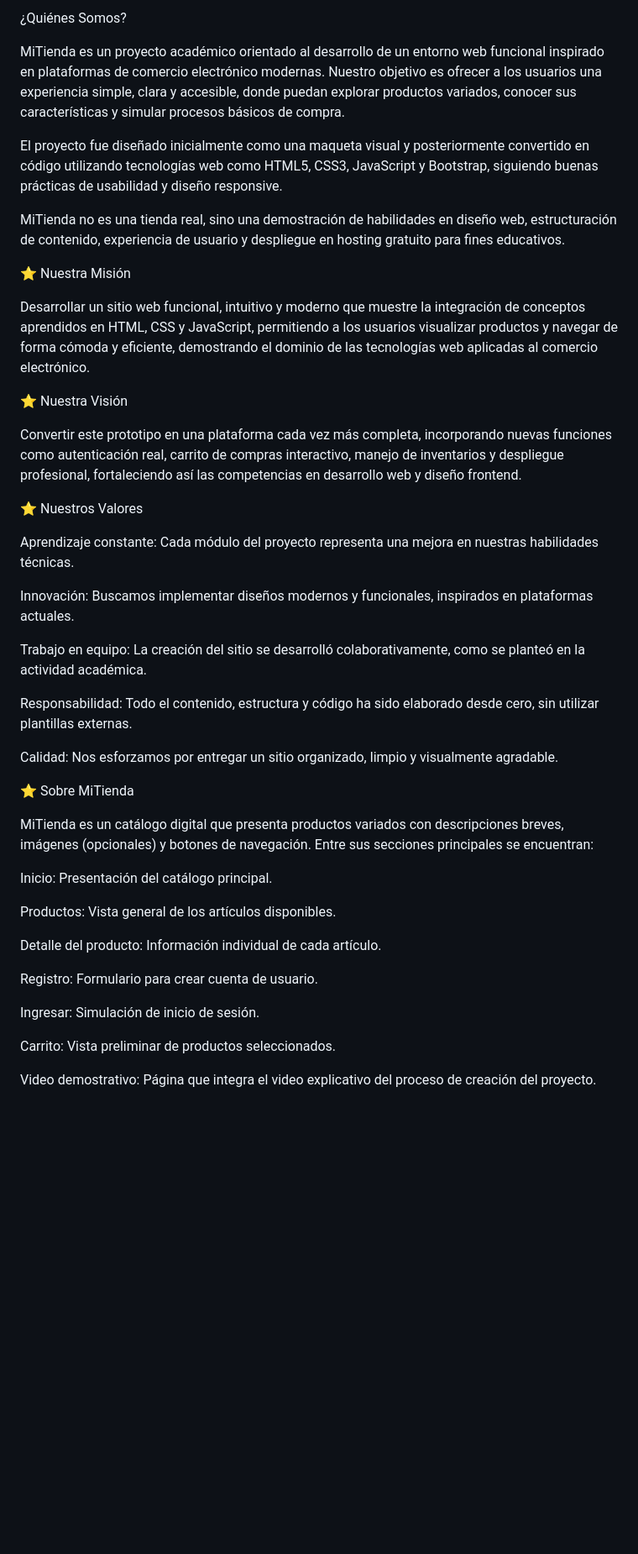
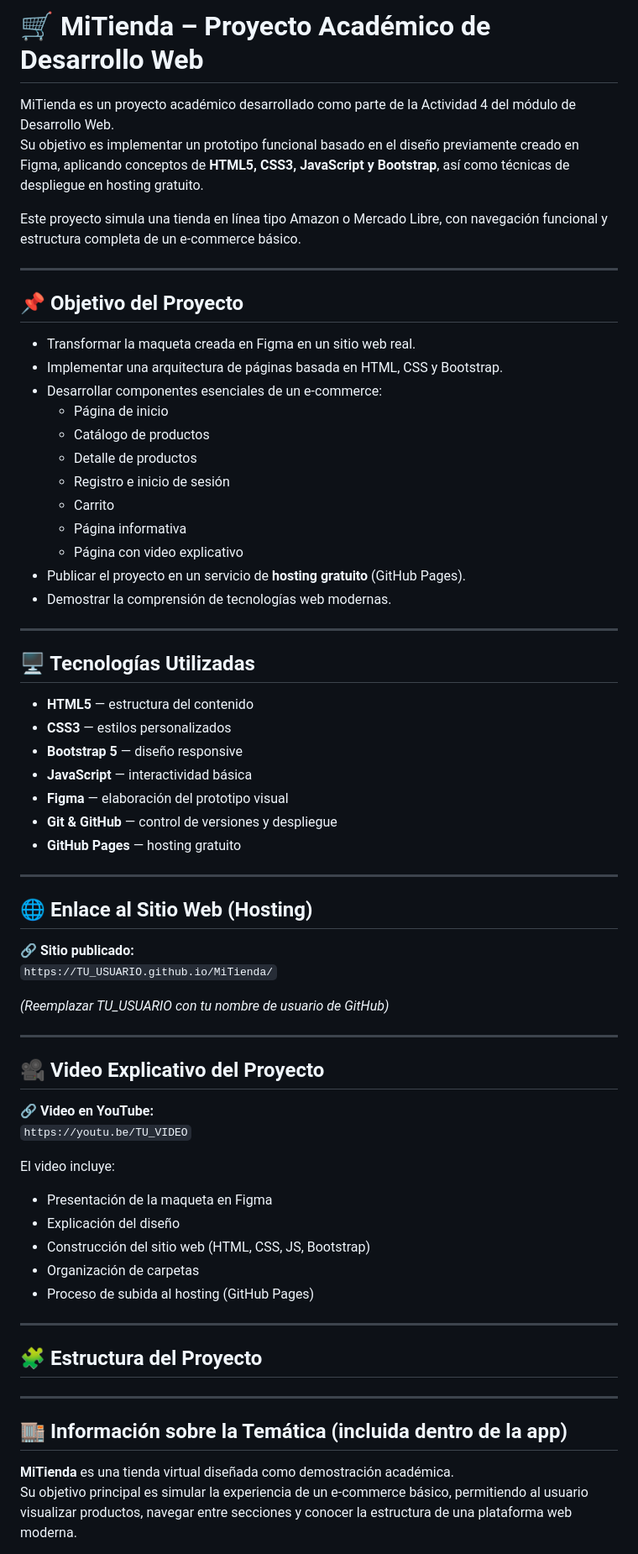
Before and after one commit to JulianVJ2020/tienda-web-proyecto, a Markdown page: README.md, the part around the change printed below. Shown: that part at 84% size. GitHub-like rendering; blank space fills up the shorter version.

```diff
--- a/README.md
+++ b/README.md
@@ -1,46 +1,71 @@
-¿Quiénes Somos?
+# 🛒 MiTienda – Proyecto Académico de Desarrollo Web
 
-MiTienda es un proyecto académico orientado al desarrollo de un entorno web funcional inspirado en plataformas de comercio electrónico modernas. Nuestro objetivo es ofrecer a los usuarios una experiencia simple, clara y accesible, donde puedan explorar productos variados, conocer sus características y simular procesos básicos de compra.
+MiTienda es un proyecto académico desarrollado como parte de la Actividad 4 del módulo de Desarrollo Web.
+Su objetivo es implementar un prototipo funcional basado en el diseño previamente creado en Figma, aplicando conceptos de **HTML5, CSS3, JavaScript y Bootstrap**, así como técnicas de despliegue en hosting gratuito.
 
-El proyecto fue diseñado inicialmente como una maqueta visual y posteriormente convertido en código utilizando tecnologías web como HTML5, CSS3, JavaScript y Bootstrap, siguiendo buenas prácticas de usabilidad y diseño responsive.
+Este proyecto simula una tienda en línea tipo Amazon o Mercado Libre, con navegación funcional y estructura completa de un e-commerce básico.
 
-MiTienda no es una tienda real, sino una demostración de habilidades en diseño web, estructuración de contenido, experiencia de usuario y despliegue en hosting gratuito para fines educativos.
+---
 
-⭐ Nuestra Misión
+## 📌 Objetivo del Proyecto
 
-Desarrollar un sitio web funcional, intuitivo y moderno que muestre la integración de conceptos aprendidos en HTML, CSS y JavaScript, permitiendo a los usuarios visualizar productos y navegar de forma cómoda y eficiente, demostrando el dominio de las tecnologías web aplicadas al comercio electrónico.
+- Transformar la maqueta creada en Figma en un sitio web real.
+- Implementar una arquitectura de páginas basada en HTML, CSS y Bootstrap.
+- Desarrollar componentes esenciales de un e-commerce:
+  - Página de inicio
+  - Catálogo de productos
+  - Detalle de productos
+  - Registro e inicio de sesión
+  - Carrito
+  - Página informativa
+  - Página con video explicativo
+- Publicar el proyecto en un servicio de **hosting gratuito** (GitHub Pages).
+- Demostrar la comprensión de tecnologías web modernas.
 
-⭐ Nuestra Visión
+---
 
-Convertir este prototipo en una plataforma cada vez más completa, incorporando nuevas funciones como autenticación real, carrito de compras interactivo, manejo de inventarios y despliegue profesional, fortaleciendo así las competencias en desarrollo web y diseño frontend.
+## 🖥️ Tecnologías Utilizadas
 
-⭐ Nuestros Valores
+- **HTML5** — estructura del contenido
+- **CSS3** — estilos personalizados
+- **Bootstrap 5** — diseño responsive
+- **JavaScript** — interactividad básica
+- **Figma** — elaboración del prototipo visual
+- **Git & GitHub** — control de versiones y despliegue
+- **GitHub Pages** — hosting gratuito
 
-Aprendizaje constante: Cada módulo del proyecto representa una mejora en nuestras habilidades técnicas.
+---
 
-Innovación: Buscamos implementar diseños modernos y funcionales, inspirados en plataformas actuales.
+## 🌐 Enlace al Sitio Web (Hosting)
 
-Trabajo en equipo: La creación del sitio se desarrolló colaborativamente, como se planteó en la actividad académica.
+🔗 **Sitio publicado:**
+`https://TU_USUARIO.github.io/MiTienda/`
 
-Responsabilidad: Todo el contenido, estructura y código ha sido elaborado desde cero, sin utilizar plantillas externas.
+*(Reemplazar TU_USUARIO con tu nombre de usuario de GitHub)*
 
-Calidad: Nos esforzamos por entregar un sitio organizado, limpio y visualmente agradable.
+---
 
-⭐ Sobre MiTienda
+## 🎥 Video Explicativo del Proyecto
 
-MiTienda es un catálogo digital que presenta productos variados con descripciones breves, imágenes (opcionales) y botones de navegación. Entre sus secciones principales se encuentran:
+🔗 **Video en YouTube:**
+`https://youtu.be/TU_VIDEO`
 
-Inicio: Presentación del catálogo principal.
+El video incluye:
+- Presentación de la maqueta en Figma
+- Explicación del diseño
+- Construcción del sitio web (HTML, CSS, JS, Bootstrap)
+- Organización de carpetas
+- Proceso de subida al hosting (GitHub Pages)
 
-Productos: Vista general de los artículos disponibles.
+---
 
-Detalle del producto: Información individual de cada artículo.
+## 🧩 Estructura del Proyecto
 
-Registro: Formulario para crear cuenta de usuario.
 
-Ingresar: Simulación de inicio de sesión.
+---
 
-Carrito: Vista preliminar de productos seleccionados.
+## 🏬 Información sobre la Temática (incluida dentro de la app)
 
-Video demostrativo: Página que integra el video explicativo del proceso de creación del proyecto.
+**MiTienda** es una tienda virtual diseñada como demostración académica.
+Su objetivo principal es simular la experiencia de un e-commerce básico, permitiendo al usuario visualizar productos, navegar entre secciones y conocer la estructura de una plataforma web moderna.
 
```
Also changed, not shown: other parts of README.md (+26 -11 lines).
